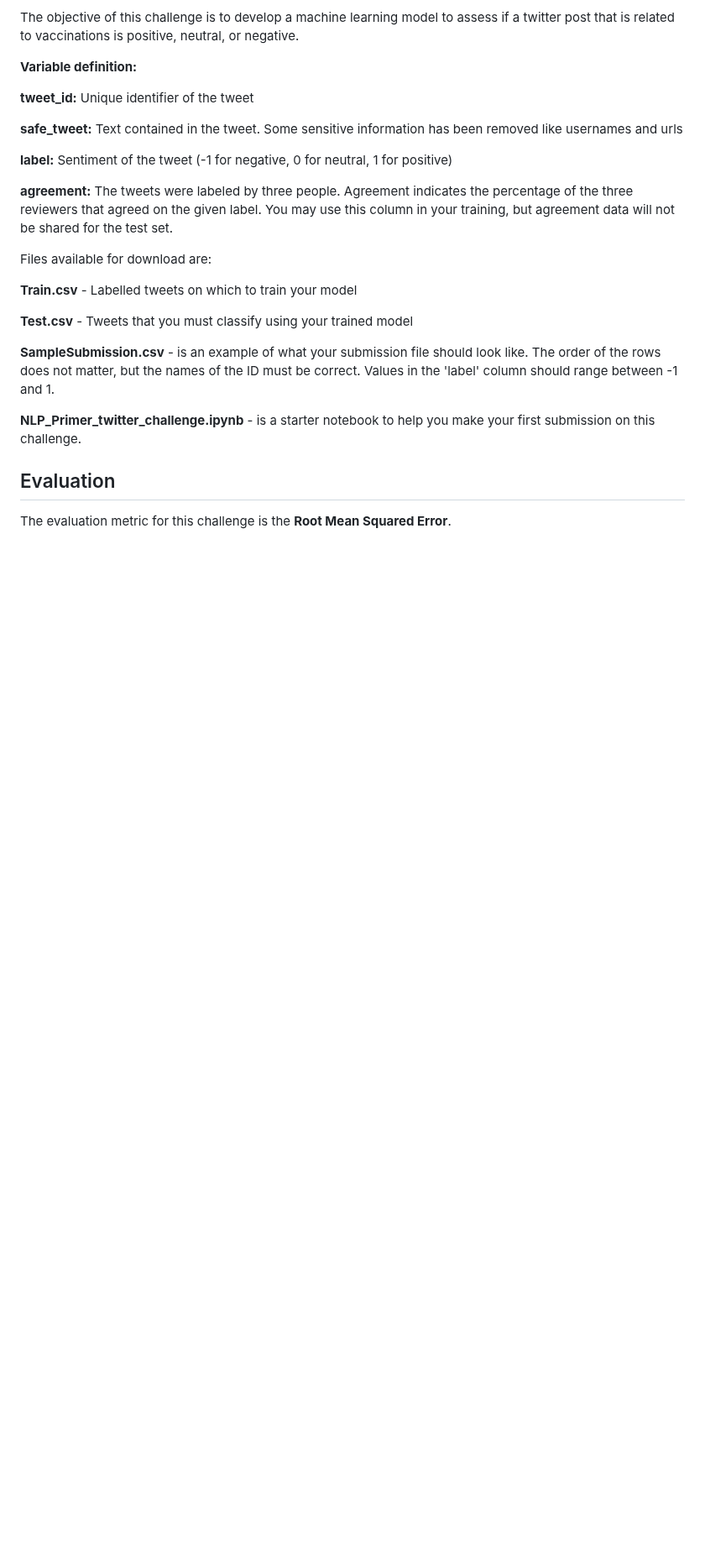
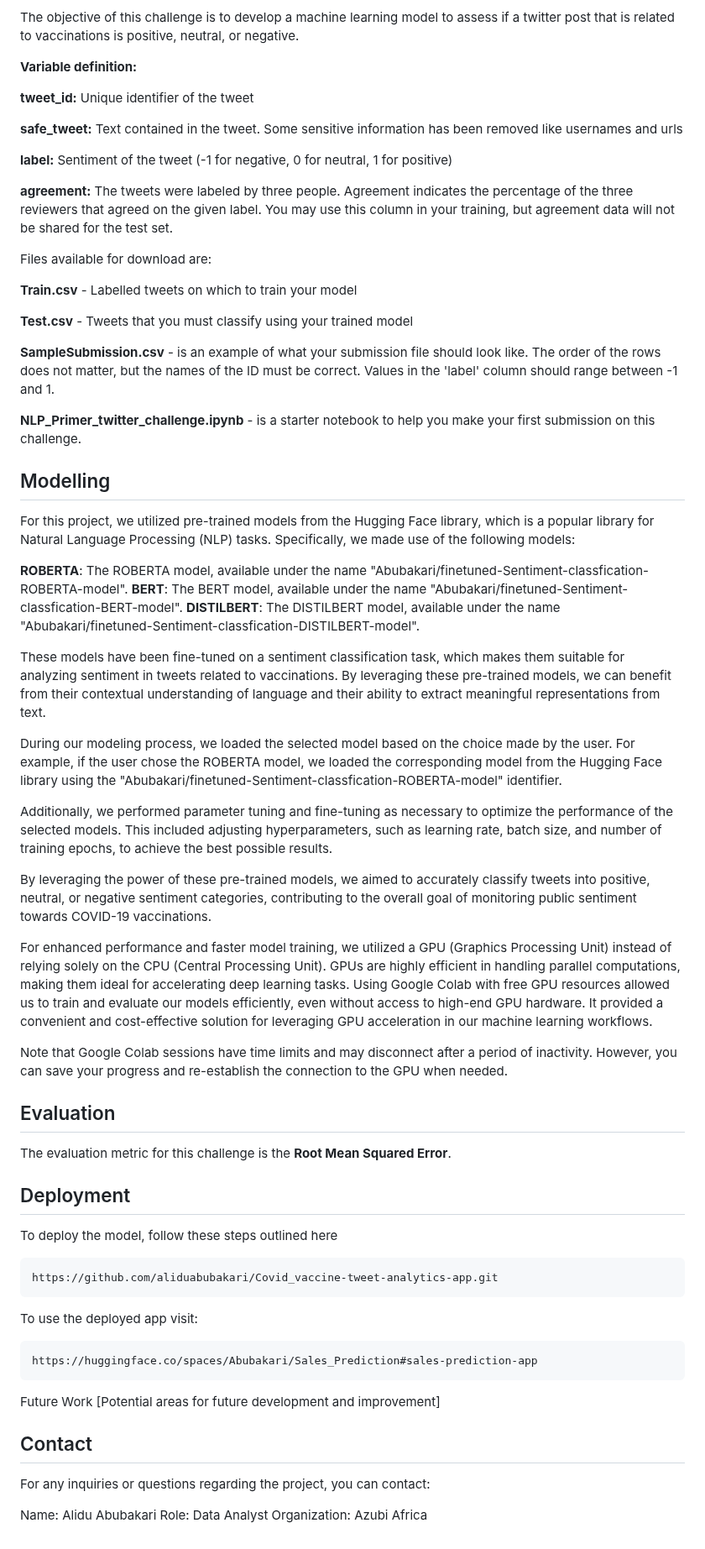
Before and after one commit to aliduabubakari/Analysing-social-media-sentiment-, a Markdown page: README.md, the part around the change. Shown at 84% size. GitHub-like rendering; blank space fills up the shorter version.

````diff
--- a/README.md
+++ b/README.md
@@ -41,5 +41,46 @@ Files available for download are:
 
 **NLP_Primer_twitter_challenge.ipynb** - is a starter notebook to help you make your first submission on this challenge.
 
+## Modelling
+For this project, we utilized pre-trained models from the Hugging Face library, which is a popular library for Natural Language Processing (NLP) tasks. Specifically, we made use of the following models:
+
+**ROBERTA**: The ROBERTA model, available under the name "Abubakari/finetuned-Sentiment-classfication-ROBERTA-model".
+**BERT**: The BERT model, available under the name "Abubakari/finetuned-Sentiment-classfication-BERT-model".
+**DISTILBERT**: The DISTILBERT model, available under the name "Abubakari/finetuned-Sentiment-classfication-DISTILBERT-model".
+
+These models have been fine-tuned on a sentiment classification task, which makes them suitable for analyzing sentiment in tweets related to vaccinations. By leveraging these pre-trained models, we can benefit from their contextual understanding of language and their ability to extract meaningful representations from text.
+
+During our modeling process, we loaded the selected model based on the choice made by the user. For example, if the user chose the ROBERTA model, we loaded the corresponding model from the Hugging Face library using the "Abubakari/finetuned-Sentiment-classfication-ROBERTA-model" identifier.
+
+Additionally, we performed parameter tuning and fine-tuning as necessary to optimize the performance of the selected models. This included adjusting hyperparameters, such as learning rate, batch size, and number of training epochs, to achieve the best possible results.
+
+By leveraging the power of these pre-trained models, we aimed to accurately classify tweets into positive, neutral, or negative sentiment categories, contributing to the overall goal of monitoring public sentiment towards COVID-19 vaccinations.
+
+For enhanced performance and faster model training, we utilized a GPU (Graphics Processing Unit) instead of relying solely on the CPU (Central Processing Unit). GPUs are highly efficient in handling parallel computations, making them ideal for accelerating deep learning tasks.
+Using Google Colab with free GPU resources allowed us to train and evaluate our models efficiently, even without access to high-end GPU hardware. It provided a convenient and cost-effective solution for leveraging GPU acceleration in our machine learning workflows.
+
+Note that Google Colab sessions have time limits and may disconnect after a period of inactivity. However, you can save your progress and re-establish the connection to the GPU when needed.
+
 ## Evaluation
 The evaluation metric for this challenge is the **Root Mean Squared Error**.
+
+## Deployment
+To deploy the model, follow these steps outlined here
+
+```bash
+https://github.com/aliduabubakari/Covid_vaccine-tweet-analytics-app.git
+```
+To use the deployed app visit:
+
+```bash
+https://huggingface.co/spaces/Abubakari/Sales_Prediction#sales-prediction-app
+```
+Future Work
+[Potential areas for future development and improvement]
+
+## Contact
+For any inquiries or questions regarding the project, you can contact:
+
+Name: Alidu Abubakari
+Role: Data Analyst
+Organization: Azubi Africa
````
